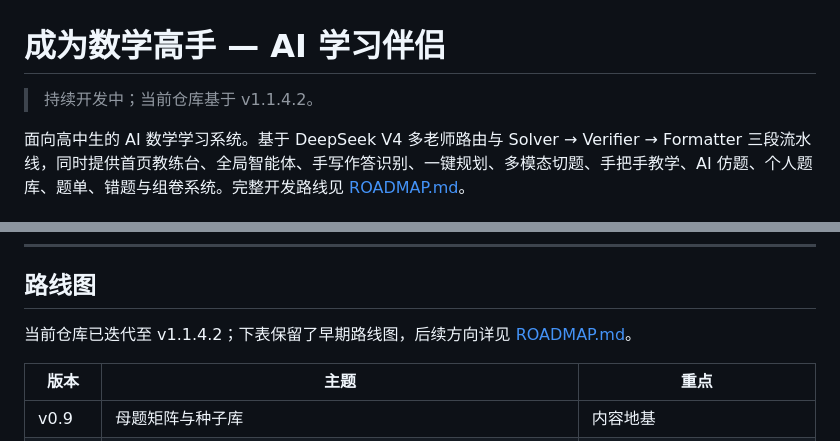
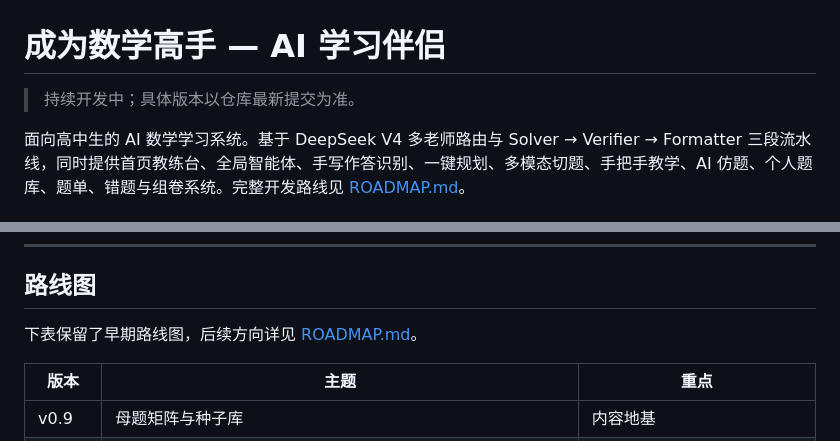
Before and after one commit to 1314THER/study-agent, a Markdown page: README.md, 2 parts joined by grey strips. GitHub-like rendering.

Commit message:
docs: keep onboarding version reference current

```diff
--- a/README.md
+++ b/README.md
@@ -1,6 +1,6 @@
 # 成为数学高手 — AI 学习伴侣
 
-> 持续开发中；当前仓库基于 v1.1.4.2。
+> 持续开发中；具体版本以仓库最新提交为准。
 
 面向高中生的 AI 数学学习系统。基于 DeepSeek V4 多老师路由与 Solver → Verifier → Formatter 三段流水线，同时提供首页教练台、全局智能体、手写作答识别、一键规划、多模态切题、手把手教学、AI 仿题、个人题库、题单、错题与组卷系统。完整开发路线见 [ROADMAP.md](ROADMAP.md)。
 
@@ -107,7 +107,7 @@ cd study-agent
 
 ## 路线图
 
-当前仓库已迭代至 v1.1.4.2；下表保留了早期路线图，后续方向详见 [ROADMAP.md](ROADMAP.md)。
+下表保留了早期路线图，后续方向详见 [ROADMAP.md](ROADMAP.md)。
 
 | 版本 | 主题 | 重点 |
 |------|------|------|
```
